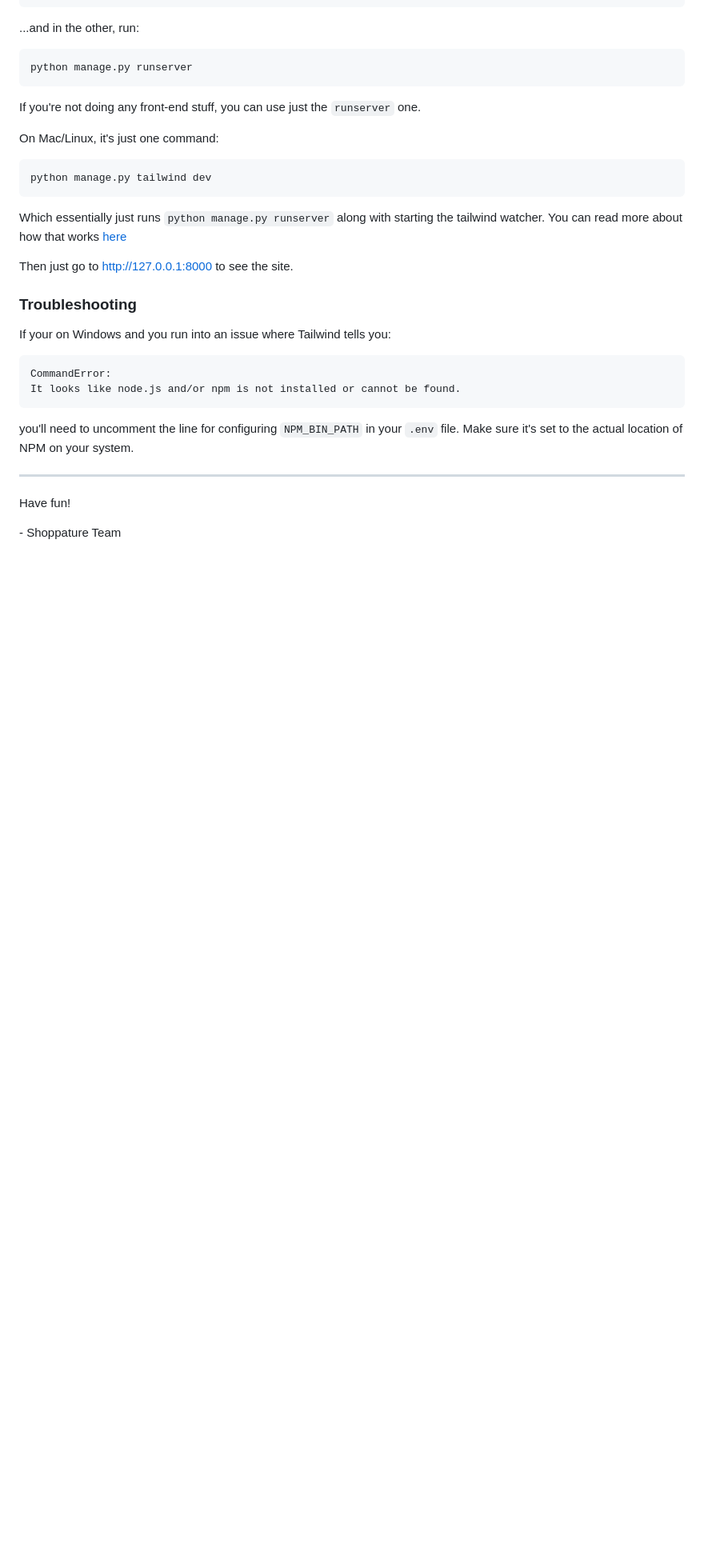
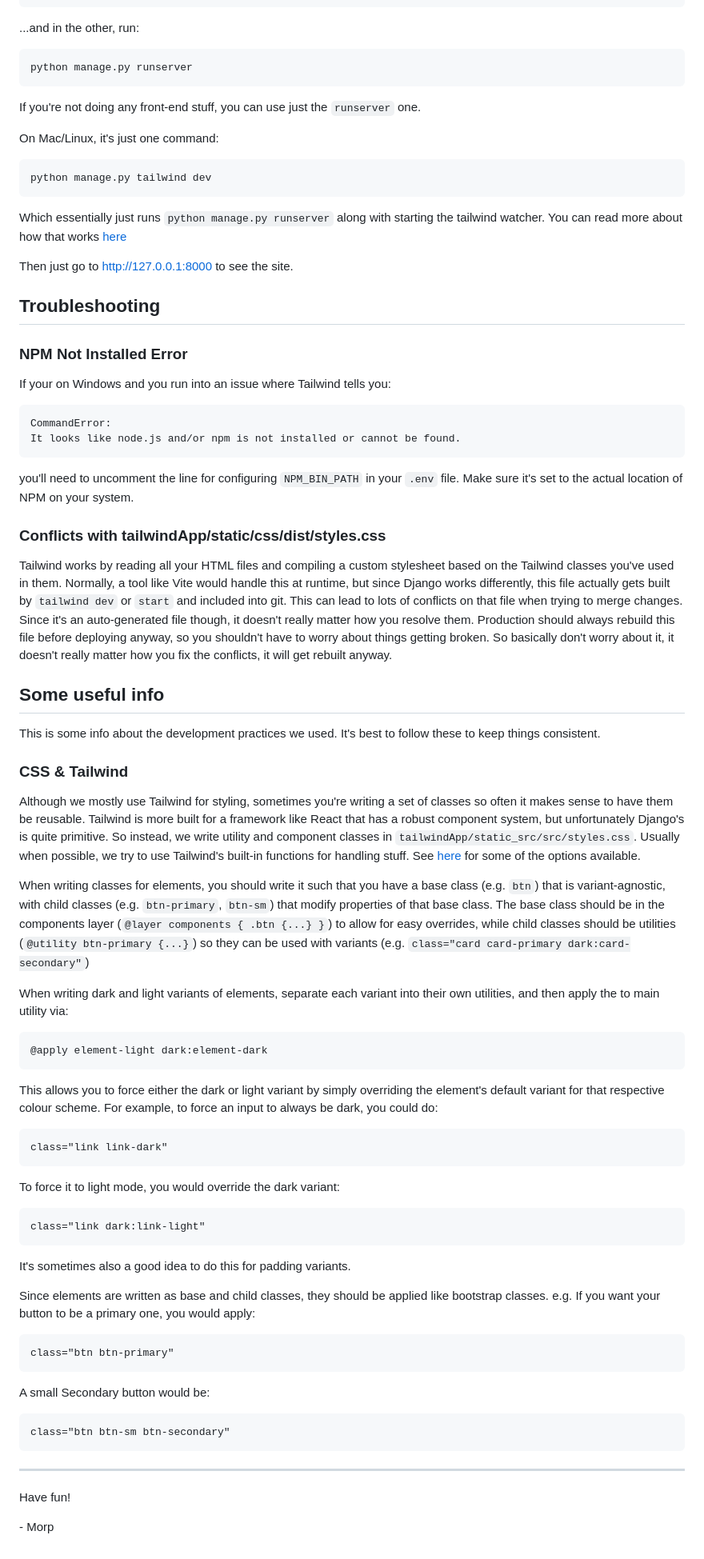
Before and after one commit to evankingca/Activity-Buddy, a Markdown page: README.md, the part around one of its changes. Shown at 80% size. Drawn GitHub-style; blank space fills up the shorter version.

````diff
--- a/README.md
+++ b/README.md
@@ -100,7 +100,9 @@ Which essentially just runs `python manage.py runserver` along with starting the
 
 Then just go to [http://127.0.0.1:8000](http://127.0.0.1:8000) to see the site.
 
-### Troubleshooting
+## Troubleshooting
+
+### NPM Not Installed Error
 
 If your on Windows and you run into an issue where Tailwind tells you:
 
@@ -111,8 +113,88 @@ It looks like node.js and/or npm is not installed or cannot be found.
 
 you'll need to uncomment the line for configuring `NPM_BIN_PATH` in your `.env` file. Make sure it's set to the actual location of NPM on your system.
 
+### Conflicts with tailwindApp/static/css/dist/styles.css
+
+Tailwind works by reading all your HTML files and compiling a
+custom stylesheet based on the Tailwind classes you've used in
+them. Normally, a tool like Vite would handle this at runtime,
+but since Django works differently, this file actually gets
+built by `tailwind dev` or `start` and included into git. This
+can lead to lots of conflicts on that file when trying to
+merge changes. Since it's an auto-generated file though, it
+doesn't really matter how you resolve them. Production should
+always rebuild this file before deploying anyway, so you
+shouldn't have to worry about things getting broken. So
+basically don't worry about it, it doesn't really matter how
+you fix the conflicts, it will get rebuilt anyway.
+
+## Some useful info
+
+This is some info about the development practices we used. It's best to follow these to keep things consistent.
+
+### CSS & Tailwind
+
+Although we mostly use Tailwind for styling, sometimes you're
+writing a set of classes so often it makes sense to have them
+be reusable. Tailwind is more built for a framework like React
+that has a robust component system, but unfortunately Django's
+is quite primitive. So instead, we write utility and component
+classes in `tailwindApp/static_src/src/styles.css`. Usually
+when possible, we try to use Tailwind's built-in functions for
+handling stuff. See
+[here](https://tailwindcss.com/docs/adding-custom-styles#adding-component-classes)
+for some of the options available.
+
+When writing classes for elements, you should write it such
+that you have a base class (e.g. `btn`) that is variant-agnostic,
+with child classes (e.g. `btn-primary`, `btn-sm`) that modify
+properties of that base class. The base class should be in the
+components layer (`@layer components { .btn {...} }`) to allow
+for easy overrides, while child classes should be utilities
+(`@utility btn-primary {...}`) so they can be used with variants
+(e.g. `class="card card-primary dark:card-secondary"`)
+
+When writing dark and light variants of elements, separate each
+variant into their own utilities, and then apply the to main
+utility via:
+
+```
+@apply element-light dark:element-dark
+```
+
+This allows you to force either the dark or light variant by
+simply overriding the element's default variant for that
+respective colour scheme. For example, to force an input to
+always be dark, you could do:
+
+```
+class="link link-dark"
+```
+
+To force it to light mode, you would override the dark variant:
+
+```
+class="link dark:link-light"
+```
+
+It's sometimes also a good idea to do this for padding variants.
+
+Since elements are written as base and child classes, they
+should be applied like bootstrap classes. e.g. If you want
+your button to be a primary one, you would apply:
+
+```
+class="btn btn-primary"
+```
+
+A small Secondary button would be:
+
+```
+class="btn btn-sm btn-secondary"
+```
+
 ---
 
 Have fun!
 
-\- Shoppature Team
+\- Morp
````
Also changed, not shown: other parts of README.md (+2 -2 lines).
